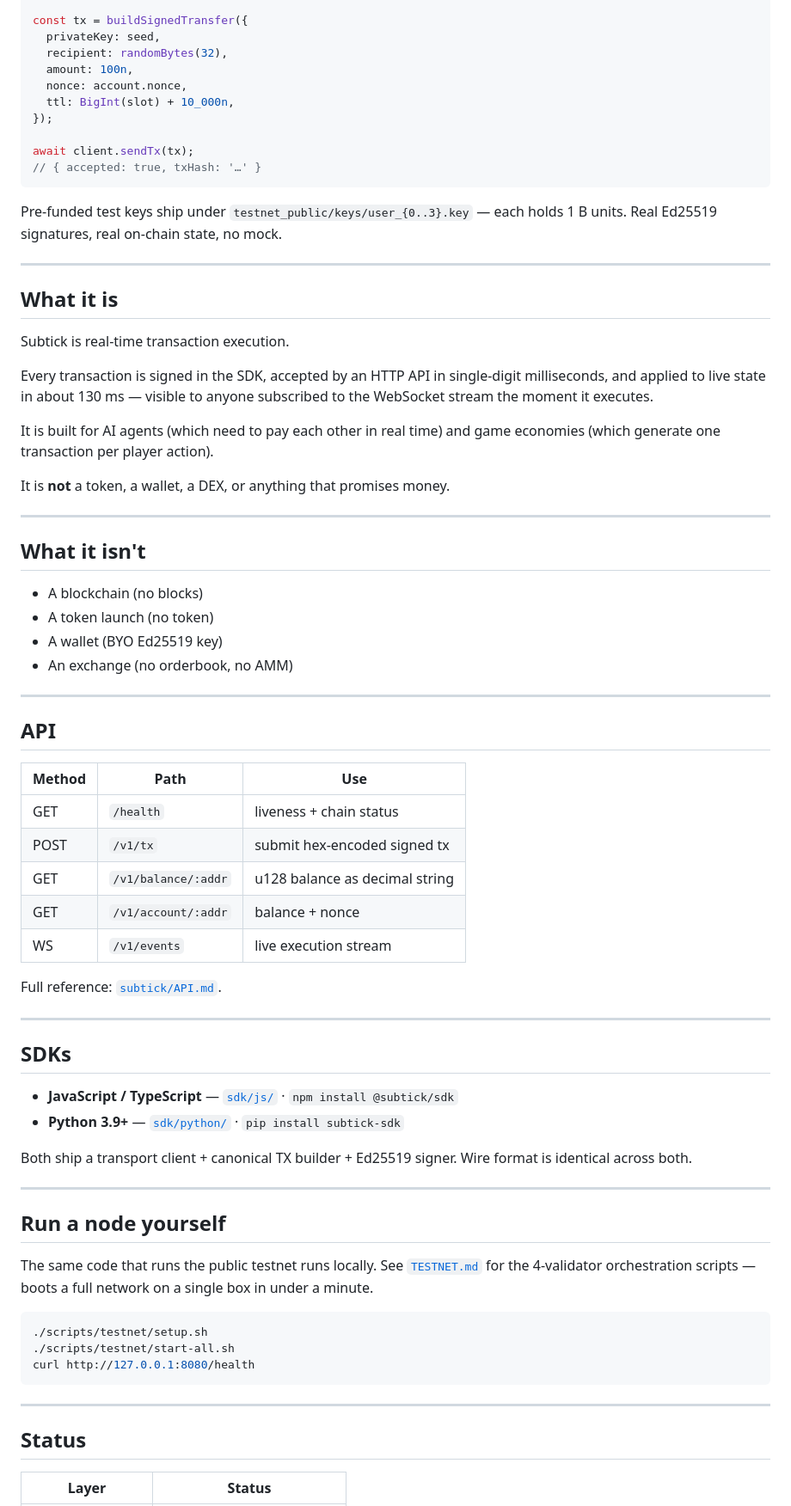
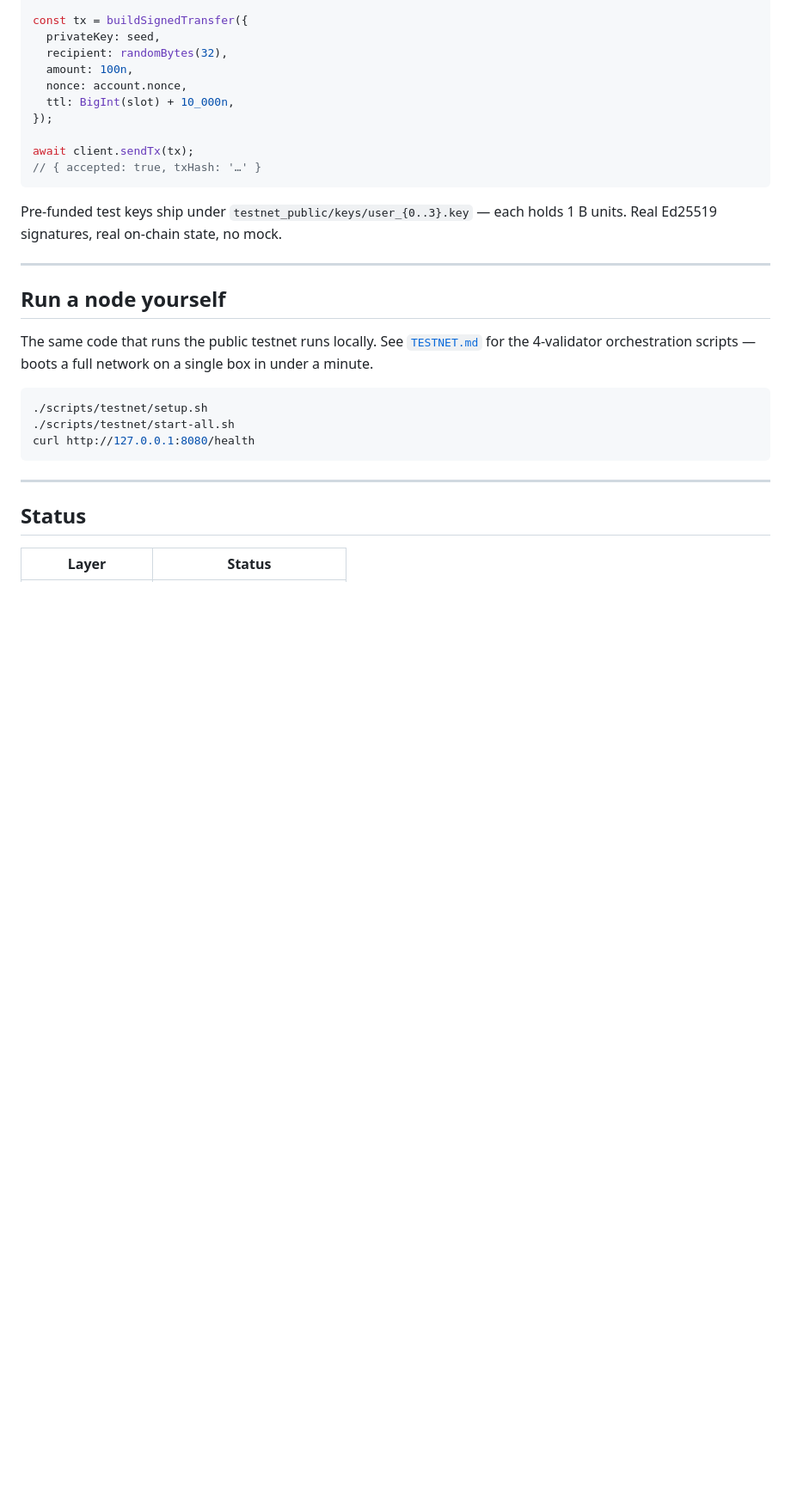
Before and after one commit to Subtick-dev/subtick, a Markdown page: README.md, the part around one of its changes. Shown at 86% size. Rendered like a GitHub page; blank space fills up the shorter version.

```diff
--- a/README.md
+++ b/README.md
@@ -44,51 +93,6 @@ await client.sendTx(tx);
 
 Pre-funded test keys ship under `testnet_public/keys/user_{0..3}.key` —
 each holds 1 B units. Real Ed25519 signatures, real on-chain state, no mock.
-
----
-
-## What it is
-
-Subtick is real-time transaction execution.
-
-Every transaction is signed in the SDK, accepted by an HTTP API in single-digit milliseconds, and applied to live state in about 130 ms — visible to anyone subscribed to the WebSocket stream the moment it executes.
-
-It is built for AI agents (which need to pay each other in real time) and game economies (which generate one transaction per player action).
-
-It is **not** a token, a wallet, a DEX, or anything that promises money.
-
----
-
-## What it isn't
-
-- A blockchain (no blocks)
-- A token launch (no token)
-- A wallet (BYO Ed25519 key)
-- An exchange (no orderbook, no AMM)
-
----
-
-## API
-
-| Method | Path                 | Use                                  |
-|--------|----------------------|--------------------------------------|
-| GET    | `/health`            | liveness + chain status              |
-| POST   | `/v1/tx`             | submit hex-encoded signed tx         |
-| GET    | `/v1/balance/:addr`  | u128 balance as decimal string       |
-| GET    | `/v1/account/:addr`  | balance + nonce                      |
-| WS     | `/v1/events`         | live execution stream                |
-
-Full reference: [`subtick/API.md`](subtick/API.md).
-
----
-
-## SDKs
-
-- **JavaScript / TypeScript** — [`sdk/js/`](sdk/js/) · `npm install @subtick/sdk`
-- **Python 3.9+** — [`sdk/python/`](sdk/python/) · `pip install subtick-sdk`
-
-Both ship a transport client + canonical TX builder + Ed25519 signer.
-Wire format is identical across both.
 
 ---
 
```
Also changed, not shown: other parts of README.md (+65 -12 lines).
